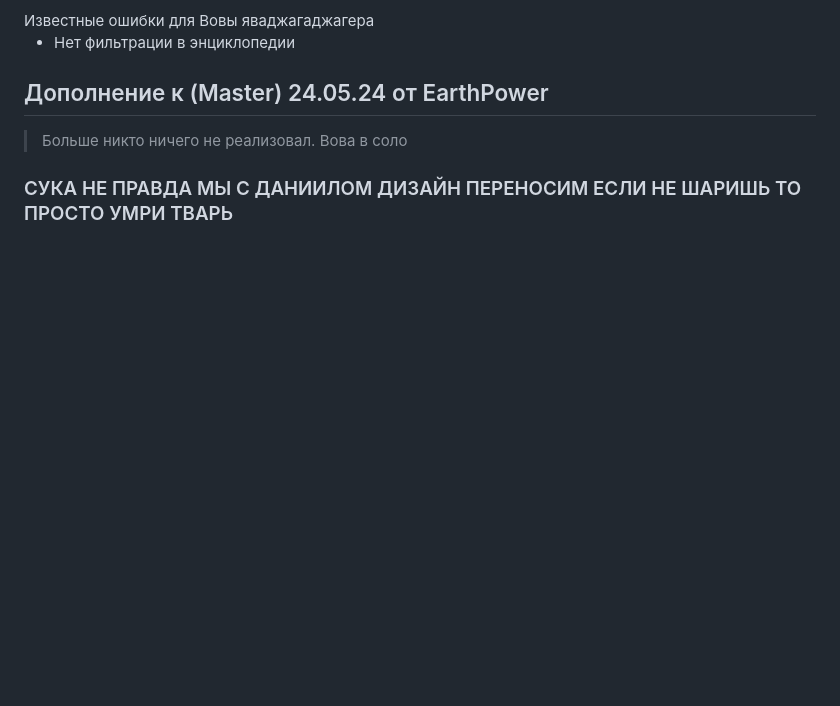
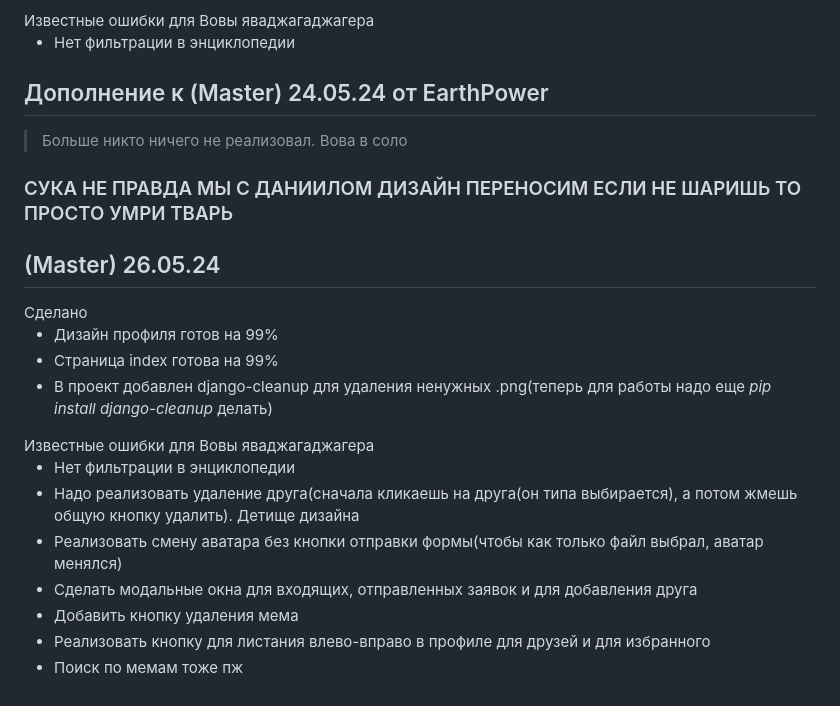
Before and after one commit to Ertshaker/MemeTravel, a Markdown page: README.md, the part around the change. Drawn GitHub-style; blank space fills up the shorter version.

```diff
--- a/README.md
+++ b/README.md
@@ -181,3 +181,20 @@
 <h2>Дополнение к (Master) 24.05.24 от EarthPower</h2>
 <blockquote>Больше никто ничего не реализовал. Вова в соло</blockquote>
 <h3>СУКА НЕ ПРАВДА МЫ С ДАНИИЛОМ ДИЗАЙН ПЕРЕНОСИМ ЕСЛИ НЕ ШАРИШЬ ТО ПРОСТО УМРИ ТВАРЬ</h3>
+<h2>(Master) 26.05.24</h2>
+Сделано
+<ul>
+  <li>Дизайн профиля готов на 99%</li>
+  <li>Страница index готова на 99%</li>
+  <li>В проект добавлен django-cleanup для удаления ненужных .png(теперь для работы надо еще <i>pip install django-cleanup</i> делать)</li>
+</ul>
+Известные ошибки для Вовы яваджагаджагера
+<ul>
+  <li>Нет фильтрации в энциклопедии</li>
+  <li>Надо реализовать удаление друга(сначала кликаешь на друга(он типа выбирается), а потом жмешь общую кнопку удалить). Детище дизайна</li>
+  <li>Реализовать смену аватара без кнопки отправки формы(чтобы как только файл выбрал, аватар менялся)</li>
+  <li>Сделать модальные окна для входящих, отправленных заявок и для добавления друга</li>
+  <li>Добавить кнопку удаления мема</li>
+  <li>Реализовать кнопку для листания влево-вправо в профиле для друзей и для избранного</li>
+  <li>Поиск по мемам тоже пж</li>
+</ul>
```
